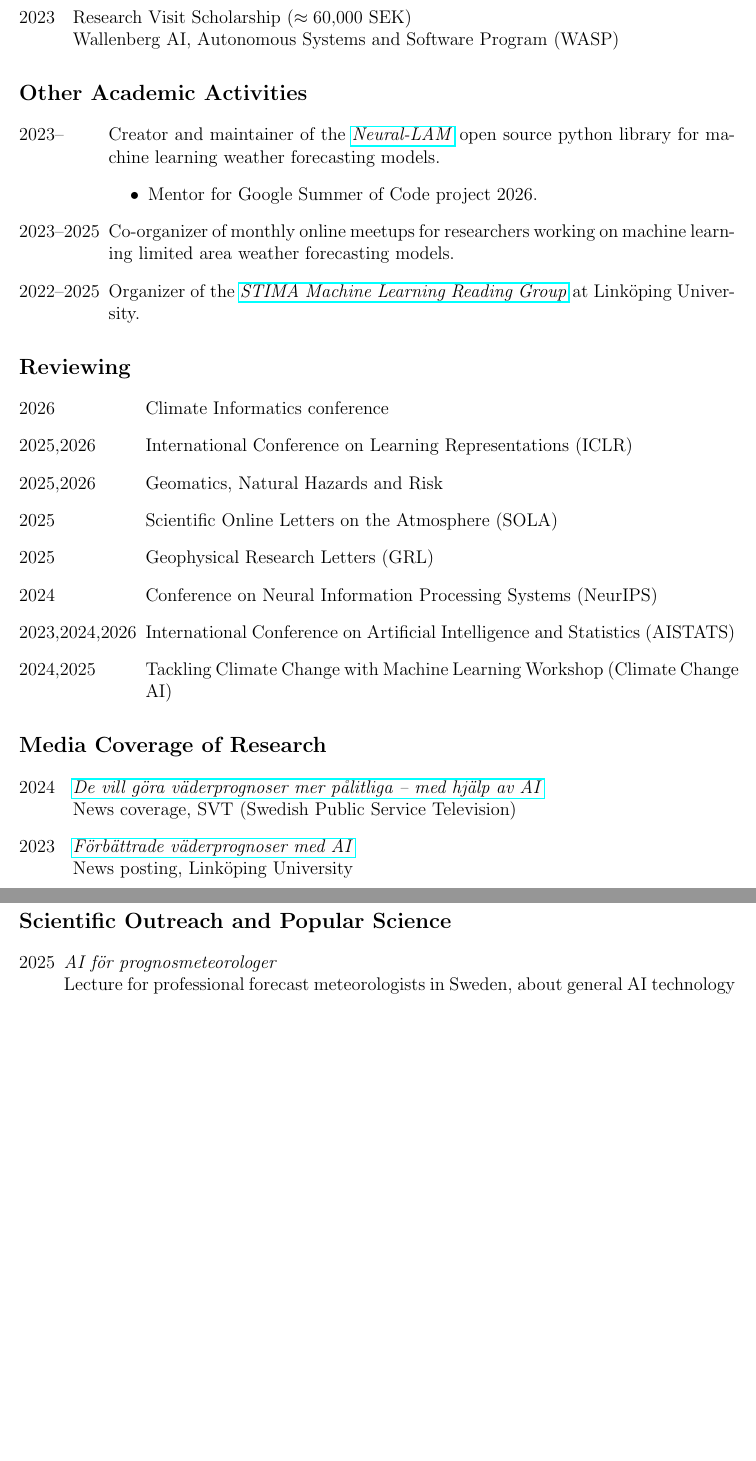
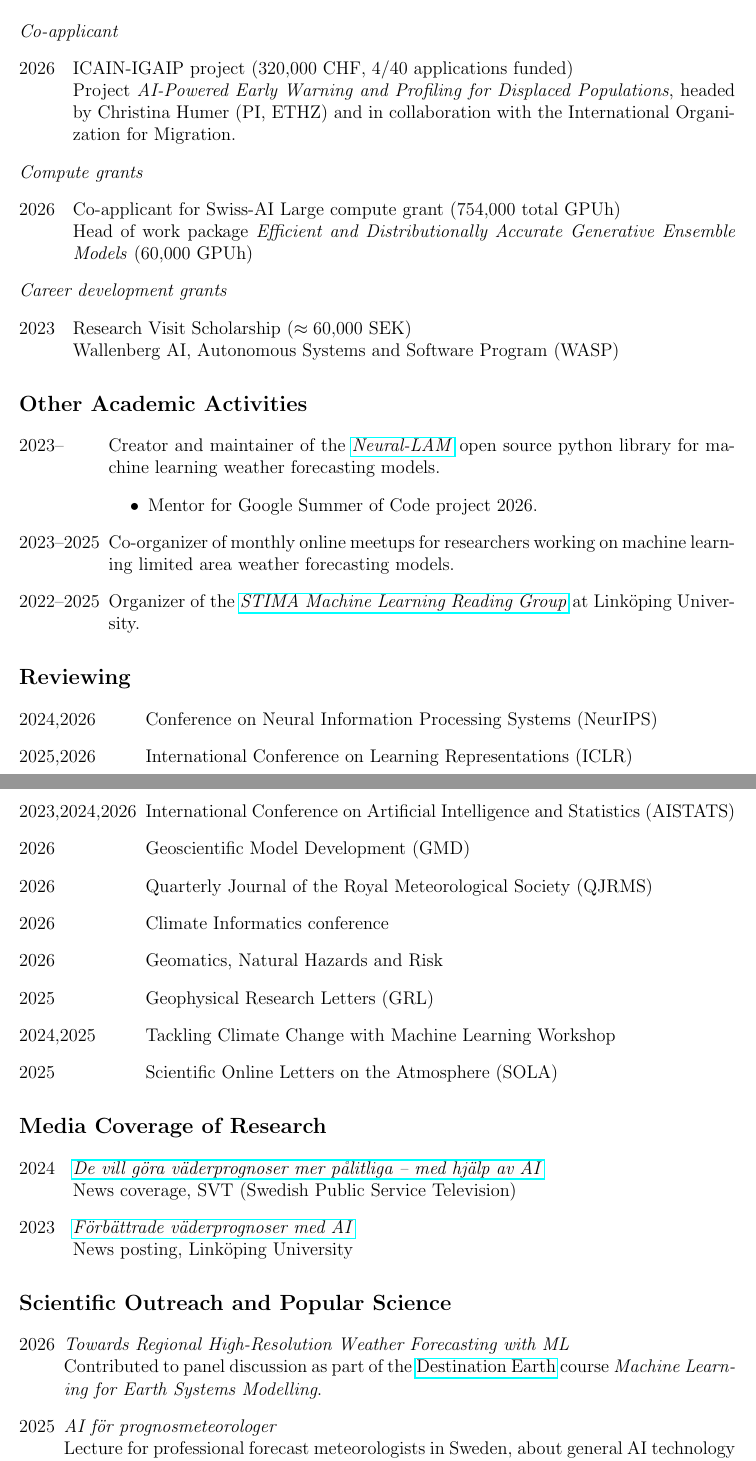
Before and after one commit to joeloskarsson/CV, a LaTeX document (tex/academic.tex, which reads tex/sections/career_grants.tex, tex/sections/grants.tex, tex/sections/outreach.tex): two parts of pages 7 and 8 of 9, joined at a grey line, cut at the place of the change, the shorter picture padded with empty space. Compiled offline with pdfLaTeX.

Commit message:
Update cv

```diff
--- a/tex/sections/career_grants.tex
+++ /dev/null
@@ -1,6 +0,0 @@
-\section*{Career Development Grants}
-\begin{labeling}{2023--}
-    \item [2023] Research Visit Scholarship ($\approx 60{,}000$ SEK)\\
-        Wallenberg AI, Autonomous Systems and Software Program (WASP)
-
-\end{labeling}
--- /dev/null
+++ b/tex/sections/grants.tex
@@ -0,0 +1,17 @@
+\section*{Grants}
+\textit{Co-applicant}
+\begin{labeling}{2023--}
+\item [2026] ICAIN-IGAIP project (320{,}000 CHF, 4/40 applications funded)\\
+        Project \textit{AI-Powered Early Warning and Profiling for Displaced Populations}, headed by Christina Humer (PI, ETHZ) and in collaboration with the International Organization for Migration.
+\end{labeling}
+\textit{Compute grants}
+\begin{labeling}{2023--}
+    \item [2026] Co-applicant for Swiss-AI Large compute grant (754,000 total GPUh)\\
+        Head of work package \textit{Efficient and Distributionally Accurate Generative Ensemble Models} (60,000 GPUh)
+\end{labeling}
+\textit{Career development grants}
+\begin{labeling}{2023--}
+    \item [2023] Research Visit Scholarship ($\approx 60{,}000$ SEK)\\
+        Wallenberg AI, Autonomous Systems and Software Program (WASP)
+
+\end{labeling}
--- a/tex/sections/outreach.tex
+++ b/tex/sections/outreach.tex
@@ -4,6 +4,7 @@
     #3
 }
 \begin{labeling}{2025}
+    \outreach{Towards Regional High-Resolution Weather Forecasting with ML}{2026}{Contributed to panel discussion as part of the \href{https://destine.ecmwf.int/}{Destination Earth} course \textit{Machine Learning for Earth Systems Modelling}.}
     \outreach{AI för prognosmeteorologer}{2025}{Lecture for professional forecast meteorologists in Sweden, about general AI technology and AI models for weather forecasting.}
     \outreach{Forskningsframsteg inom Maskininlärning för Väderprognoser}{2025}{Popular science article about machine learning weather forecasting published in Polarfront, the journal of the Swedish meteorological society.}
     \outreach{Doing a PhD in Machine Learning and AI within WASP}{2025}{Talk for undergraduate students about machine learning research and doing a PhD within the AI area.}
--- a/tex/sections/reviewing.tex
+++ b/tex/sections/reviewing.tex
@@ -1,11 +1,13 @@
 \section*{Reviewing}
 \begin{labeling}{2023,2024,2026}
+    \item [2024,2026] Conference on Neural Information Processing Systems (NeurIPS)
+    \item [2025,2026] International Conference on Learning Representations (ICLR)
+    \item [2023,2024,2026] International Conference on Artificial Intelligence and Statistics (AISTATS)
+    \item [2026] Geoscientific Model Development (GMD)
+    \item [2026] Quarterly Journal of the Royal Meteorological Society (QJRMS)
     \item [2026] Climate Informatics conference
-    \item [2025,2026] International Conference on Learning Representations (ICLR)
-    \item [2025,2026] Geomatics, Natural Hazards and Risk
+    \item [2026] Geomatics, Natural Hazards and Risk
+    \item [2025] Geophysical Research Letters (GRL)
+    \item [2024,2025] Tackling Climate Change with Machine Learning Workshop
     \item [2025] Scientific Online Letters on the Atmosphere (SOLA)
-    \item [2025] Geophysical Research Letters (GRL)
-    \item [2024] Conference on Neural Information Processing Systems (NeurIPS)
-    \item [2023,2024,2026] International Conference on Artificial Intelligence and Statistics (AISTATS)
-    \item [2024,2025] Tackling Climate Change with Machine Learning Workshop (Climate Change AI)
 \end{labeling}
```
Also changed, not shown: tex/academic.tex (+1 -1 lines), tex/publications.bib (+16 -0 lines), tex/sections/research_visits.tex (+14 -10 lines), docs/CV.pdf.
